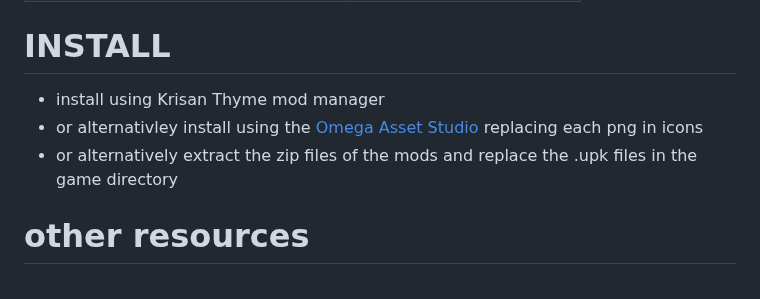
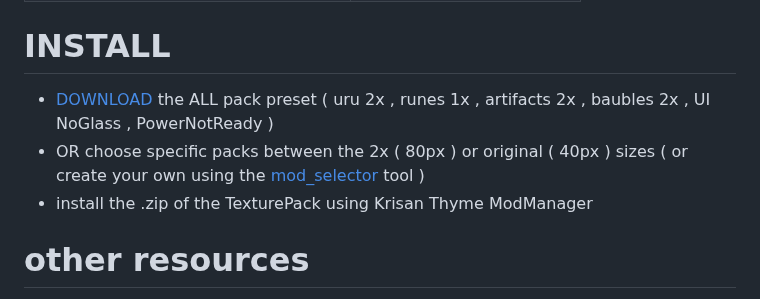
Before and after one commit to CorvaeOboro/marvel_heroes_omega_art_mods, a Markdown page: README.md, the part around one of its changes. Rendered like a GitHub page.

Commit message:
BattleforgedBaubles mod added zips

```diff
--- a/README.md
+++ b/README.md
@@ -51,9 +53,9 @@ Battleforged Baubles - bionicly built Baubles forged in Battles from the beyond
 
 
 # INSTALL
-- install using Krisan Thyme mod manager
-- or alternativley install using the [Omega Asset Studio](https://github.com/TruSkillzzRuns/OmegaAssetStudio) replacing each png in icons
-- or alternatively extract the zip files of the mods and replace the .upk files in the game directory
+-  [DOWNLOAD](https://raw.githubusercontent.com/CorvaeOboro/marvel_heroes_omega_art_mods/main/00_MODS/ITEM_ALL_20260724.zip) the ALL pack preset ( uru 2x , runes 1x , artifacts 2x , baubles 2x , UI NoGlass , PowerNotReady )
+- OR choose specific packs between the 2x ( 80px ) or original ( 40px ) sizes ( or create your own using the [mod_selector](https://github.com/CorvaeOboro/marvel_heroes_omega_art_mods/tree/main/Z_TOOLS/mho_01_mod_selector.py) tool )
+- install the .zip of the TexturePack using Krisan Thyme ModManager
 
 # other resources
 - MHServerEmu modded github = [MHServerEmu](https://github.com/CorvaeOboro/MHServerEmu)
```
Also changed, not shown: other parts of README.md (+7 -5 lines), Z_TOOLS/README.md (+4 -21 lines), Z_TOOLS/mho_05_comparison_sheet.png, 9 other files.
